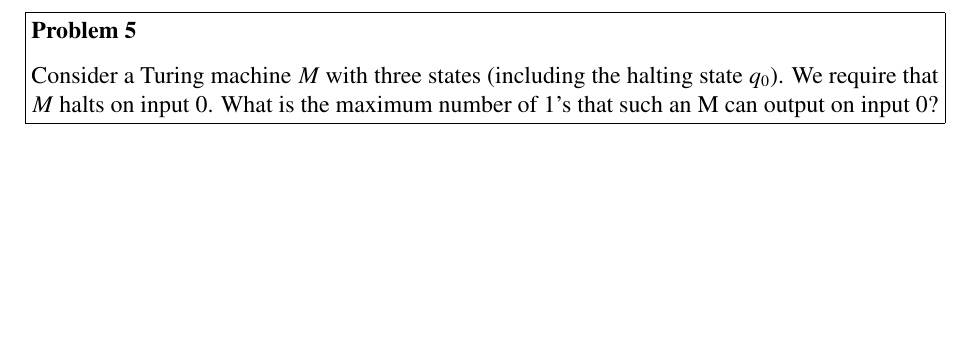
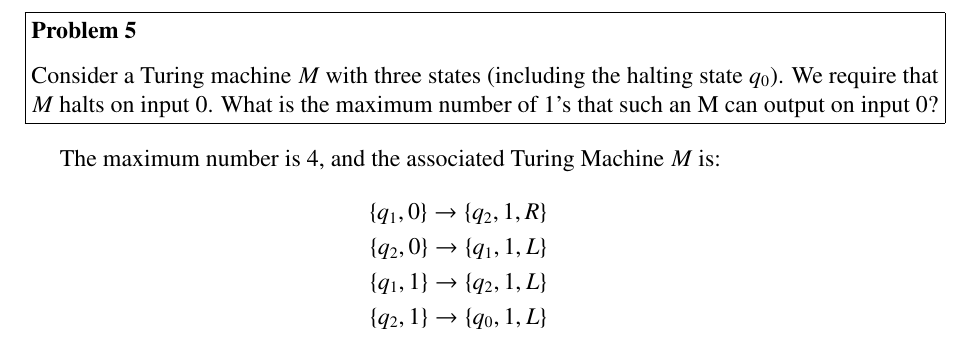
Before and after one commit to blickly/math225b, a LaTeX problem sheet (hw2.tex): part of page 2 of 2, cut so that both start at the same text, the shorter picture padded with empty space. Compiled offline with pdfLaTeX; the source files are stored in an older character set and shown here as Unicode.

Commit message:
Did problem 5

```diff
--- a/hw2.tex
+++ b/hw2.tex
@@ -128,10 +127,12 @@ Write Turing machines which compute the functions $f(x) \equiv k$, $g(x) = 2x$,
 Consider a Turing machine $M$ with three states (including the halting state $q_0$). We require that $M$ halts on input $0$. What is the maximum number of $1$'s that such an M can output on input $0$?
 }
 
-
-
-
-
-
+The maximum number is 4, and the associated Turing Machine $M$ is:
+\begin{eqnarray*}
+	\{ q_1, 0 \} \rightarrow \{ q_2, 1, R \} \\
+	\{ q_2, 0 \} \rightarrow \{ q_1, 1, L \} \\
+	\{ q_1, 1 \} \rightarrow \{ q_2, 1, L \} \\
+	\{ q_2, 1 \} \rightarrow \{ q_0, 1, L \}
+\end{eqnarray*}
 
 \end{document}
```
Also changed, not shown: hw2.tex (1 more changed lines).
